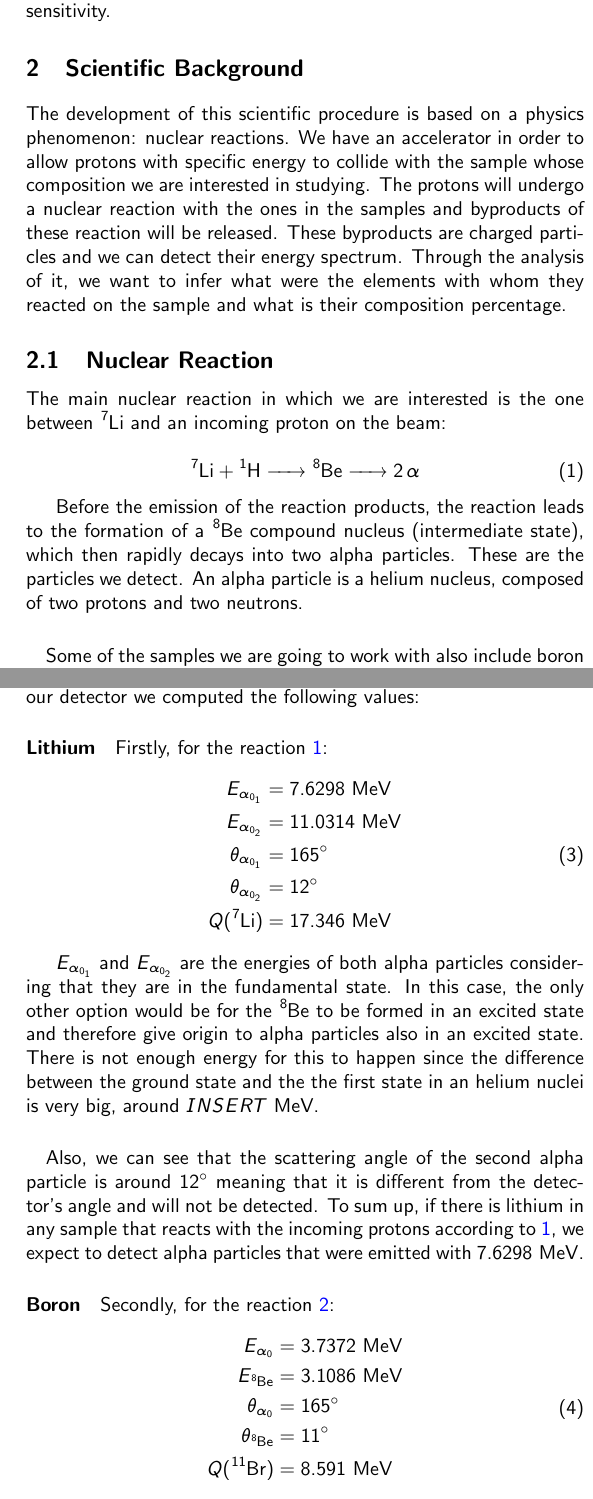
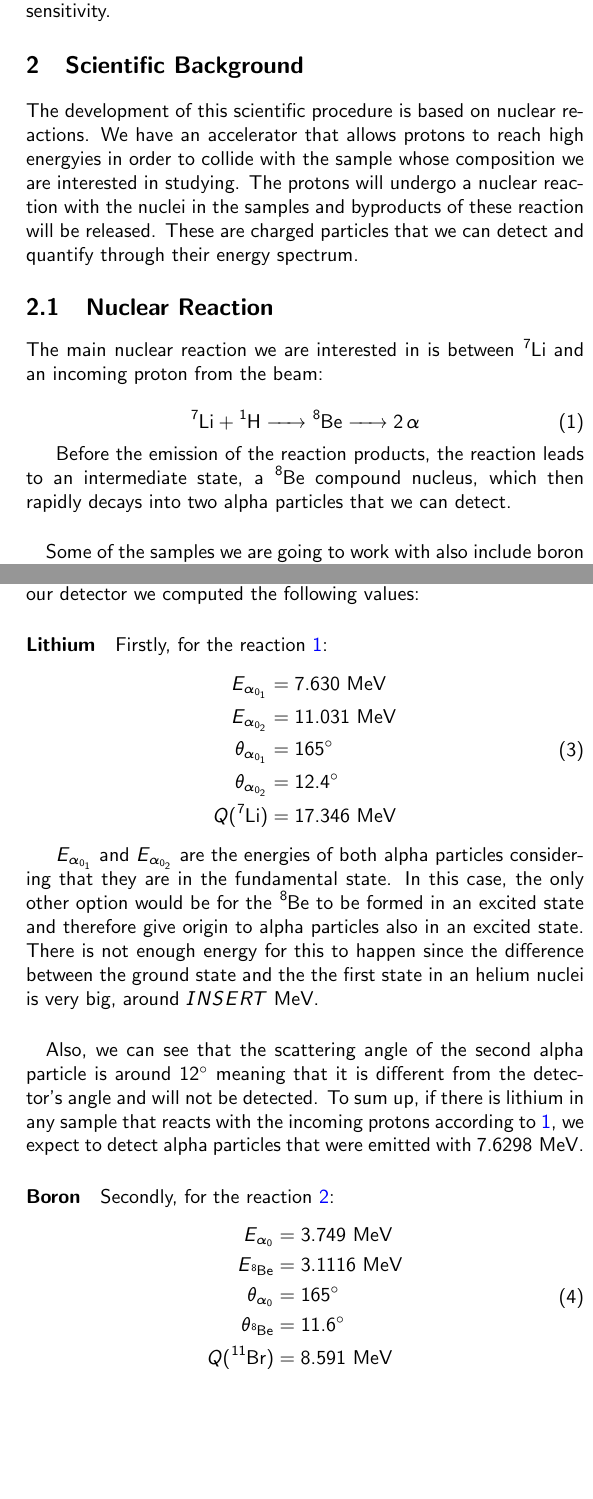
Before and after one commit to pedrocurvo/LFEUI, a LaTeX paper (text/paper/paper.tex): two parts of the columns of pages 1 and 3 of 6, joined at a grey line, cut so that both start at the same text, the shorter picture padded with empty space. Compiled offline with pdfLaTeX.

Commit message:
paper.tex

```diff
--- a/text/paper/paper.tex
+++ b/text/paper/paper.tex
@@ -190,25 +191,25 @@
 \section{Main Goal}
     \label{sec:maingoal}
 
-Our main goal is to develop a scientific research project alongside three senior investigators from CTN (Centro Tecnológico e Nuclear), Rodrigo Mateus, Rui Silva and Norberto Catarino.
+Our main goal is to develop a scientific research project alongside 3 senior investigators from CTN (Centro Tecnológico e Nuclear), Rodrigo Mateus, Rui Silva and Norberto Catarino.
 Our project will be focused on the detection of Li in technological materials through nuclear reactions. The main motivation for this project is to study and develop a detection technique for elements such as Li with high sensitivity.
 
 \section{Scientific Background}
     \label{sec:scientificbackground}
 
-The development of this scientific procedure is based on a physics phenomenon: nuclear reactions. We have an accelerator in order to allow protons with specific energy to collide with the sample whose composition we are interested in studying. The protons will undergo a nuclear reaction with the ones in the samples and byproducts of these reaction will be released. These byproducts are charged particles and we can detect their energy spectrum. Through the analysis of it, we want to infer what were the elements with whom they reacted on the sample and what is their composition percentage.
+The development of this scientific procedure is based on nuclear reactions. We have an accelerator that allows protons to reach high energyies in order to collide with the sample whose composition we are interested in studying. The protons will undergo a nuclear reaction with the nuclei in the samples and byproducts of these reaction will be released. These are charged particles that we can detect and quantify through their energy spectrum.
 
 \subsection{Nuclear Reaction}
     \label{sec:nuclearreactions}
 
-The main nuclear reaction in which we are interested is the one between $\ce{^7Li}$ and an incoming proton on the beam:
+The main nuclear reaction we are interested in is between $\ce{^7Li}$ and an incoming proton from the beam:
 
 \begin{equation}
   \ce{^7Li + ^1H -> ^8Be -> 2\alpha}
 \label{eq:reactionLi}
 \end{equation}
 
-Before the emission of the reaction products, the reaction leads to the formation of a $\ce{^8Be}$ compound nucleus (intermediate state), which then rapidly decays into two alpha particles. These are the particles we detect. An alpha particle is a helium nucleus, composed of two protons and two neutrons.
+Before the emission of the reaction products, the reaction leads to an intermediate state, a $\ce{^8Be}$ compound nucleus, which then rapidly decays into two alpha particles that we can detect.% An alpha particle is a helium nucleus, composed of two protons and two neutrons. %toda a gente sabe o que é uma particula alpha valhamedeus
 
 \paragraph{}
 
@@ -315,10 +316,10 @@ After concluding that the best beam energy to work within the previously describ
 \paragraph{Lithium} Firstly, for the reaction \ref{eq:reactionLi}:
 \begin{equation}
 \begin{split}
-  E_{\alpha_{0_1}} &= 7.6298 \text{ MeV} \\
-  E_{\alpha_{0_2}} &= 11.0314 \text{ MeV} \\
+  E_{\alpha_{0_1}} &= 7.630 \text{ MeV} \\
+  E_{\alpha_{0_2}} &= 11.031 \text{ MeV} \\
   \theta_{\alpha_{0_1}} &= 165 ^{\circ} \\
-  \theta_{\alpha_{0_2}} &= 12 ^{\circ} \\
+  \theta_{\alpha_{0_2}} &= 12.4 ^{\circ} \\
   Q (\ce{^7Li}) &= 17.346 \text{ MeV} \\
 \end{split}
 \label{eq:energiesli}
@@ -331,10 +332,10 @@ Also, we can see that the scattering angle of the second alpha particle is aroun
 \paragraph{Boron} Secondly, for the reaction \ref{eq:reactionB}:
 \begin{equation}
 \begin{split}
-  E_{\alpha_0} &= 3.7372 \text{ MeV} \\
-  E_{\ce{^8Be}} &= 3.1086 \text{ MeV} \\
+  E_{\alpha_0} &= 3.749 \text{ MeV} \\
+  E_{\ce{^8Be}} &= 3.1116 \text{ MeV} \\
   \theta_{\alpha_0} &= 165 ^{\circ} \\
-  \theta_{\ce{^8Be}} &= 11 ^{\circ}\\
+  \theta_{\ce{^8Be}} &= 11.6 ^{\circ}\\
   Q (\ce{^11Br}) &= 8.591 \text{ MeV} \\
 \end{split}
 \label{eq:energiesBr}
```
Also changed, not shown: text/paper/paper.tex (26 more changed lines).
